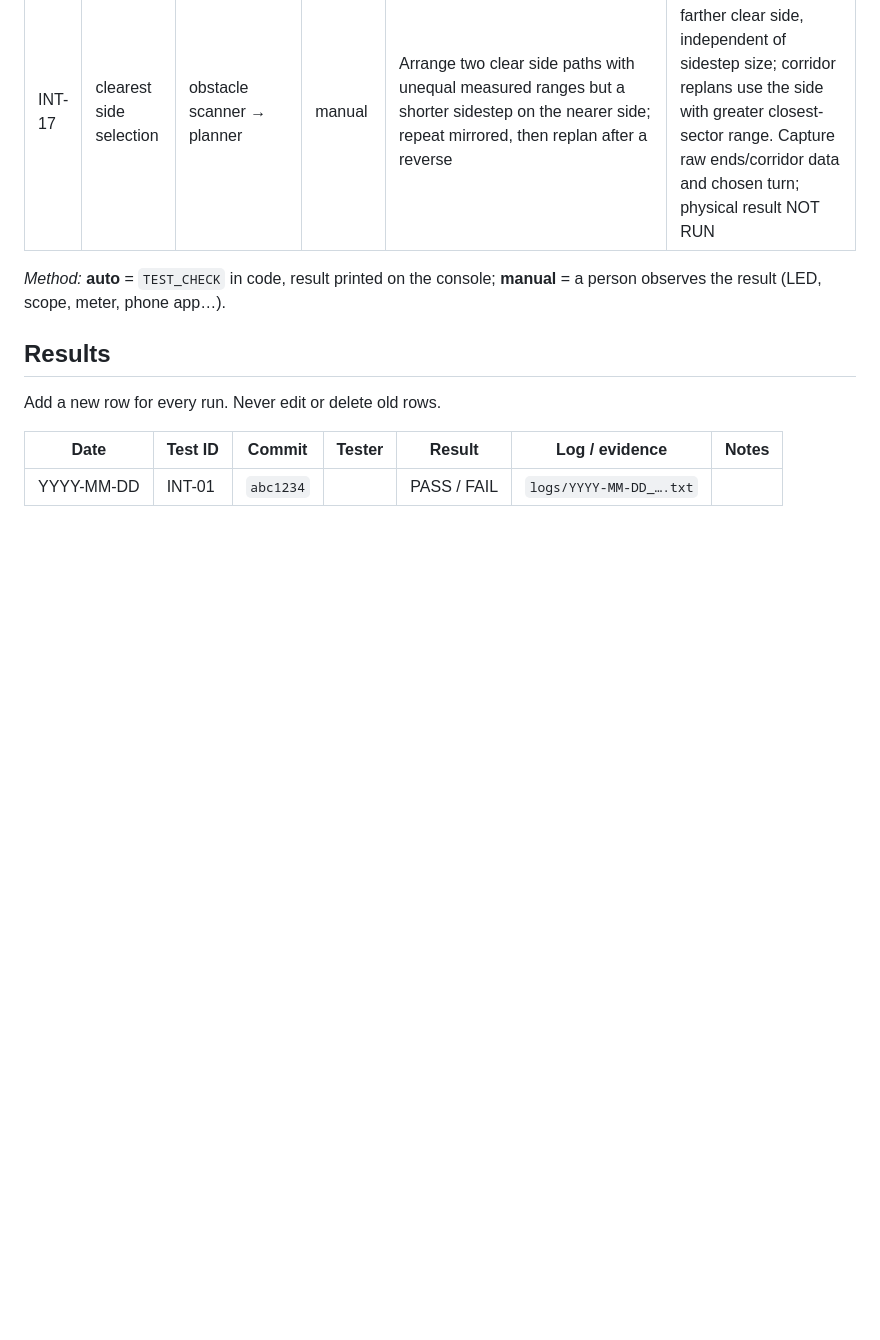
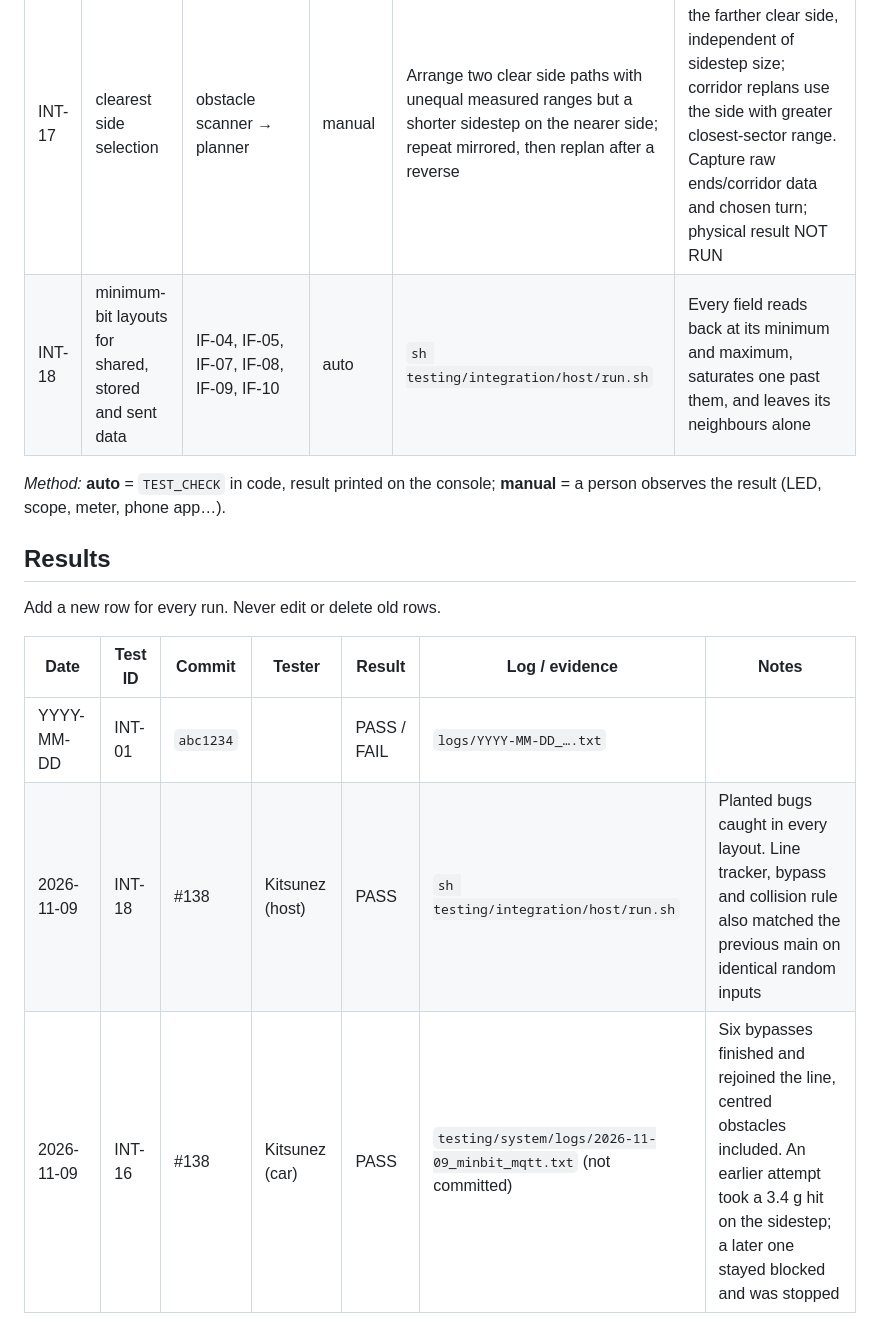
Before and after one commit to SITProjects/INF2004, a Markdown page: testing/integration/TEST_LOG.md, the part around the change. GitHub-like rendering; blank space fills up the shorter version.

Commit message:
docs(integration): Record the minimum-bit results and current limits

```diff
--- a/testing/integration/TEST_LOG.md
+++ b/testing/integration/TEST_LOG.md
@@ -29,6 +29,7 @@ Define a test here before running it. Test IDs never change.
 | INT-15 | obstacle state for other tasks | IF-07 | manual | A task polls `obstacle_get_state()` and waits on `obstacle_flg_event` while a board comes and goes | STOP and CRITICAL follow the scanner; RESULT on each new sequence; the copy is never torn |
 | INT-16 | go around obstacle and return to the route | IF-06, line-to-motion handoff | manual | Both detour directions: place a crossing line during outward/pass travel and the route line behind the obstacle; then repeat with no return line | Outward/pass crossings do not complete the bypass. Complete the pass, turn inward (looking for the line only on the second half of the turn), acquire the line, drive the axle onto it and turn back to the heading the car stopped on, then follow along the line. If the return and one extra search both miss it, line following takes over and searches. Physical result NOT RUN |
 | INT-17 | clearest side selection | obstacle scanner → planner | manual | Arrange two clear side paths with unequal measured ranges but a shorter sidestep on the nearer side; repeat mirrored, then replan after a reverse | Actual turn follows the farther clear side, independent of sidestep size; corridor replans use the side with greater closest-sector range. Capture raw ends/corridor data and chosen turn; physical result NOT RUN |
+| INT-18 | minimum-bit layouts for shared, stored and sent data | IF-04, IF-05, IF-07, IF-08, IF-09, IF-10 | auto | `sh testing/integration/host/run.sh` | Every field reads back at its minimum and maximum, saturates one past them, and leaves its neighbours alone |
 
 *Method:* **auto** = `TEST_CHECK` in code, result printed on the console;
 **manual** = a person observes the result (LED, scope, meter, phone app…).
@@ -40,3 +41,5 @@ Add a new row for every run. Never edit or delete old rows.
 | Date | Test ID | Commit | Tester | Result | Log / evidence | Notes |
 |---|---|---|---|---|---|---|
 | YYYY-MM-DD | INT-01 | `abc1234` | | PASS / FAIL | `logs/YYYY-MM-DD_….txt` | |
+| 2026-11-09 | INT-18 | #138 | Kitsunez (host) | PASS | `sh testing/integration/host/run.sh` | Planted bugs caught in every layout. Line tracker, bypass and collision rule also matched the previous main on identical random inputs |
+| 2026-11-09 | INT-16 | #138 | Kitsunez (car) | PASS | `testing/system/logs/2026-11-09_minbit_mqtt.txt` (not committed) | Six bypasses finished and rejoined the line, centred obstacles included. An earlier attempt took a 3.4 g hit on the sidestep; a later one stayed blocked and was stopped |
```
Also changed, not shown: docs/architecture/subsystems.md (+11 -5 lines).
